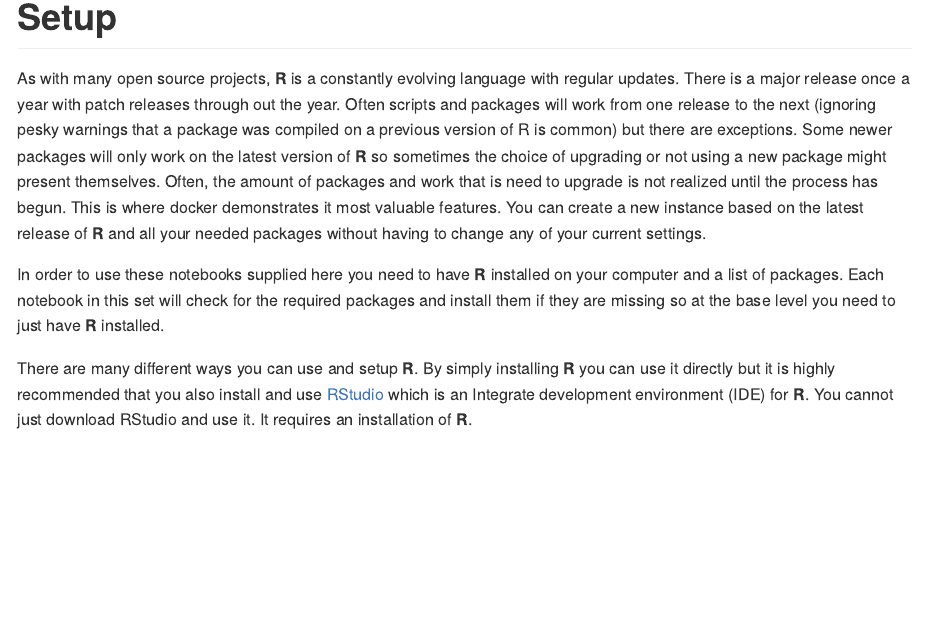
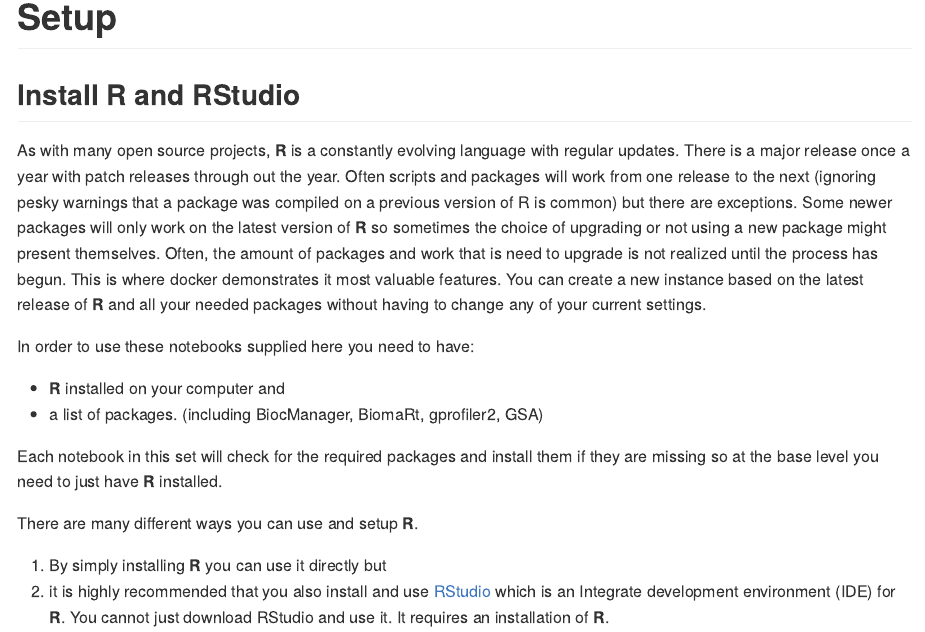
Before and after one commit to BaderLab/GSEA_vs_fGSEA, an R Markdown document (02-setup.Rmd): the page in a window 1100 px wide, from its top. The pictures show the output file docs/02-setup.md that the author committed with the source, drawn offline in the style of GitHub.

Commit message:
modified setup instructions.
modified the formatting of the setup instructions so it is more clear to install R as the first step and docker is optional

```diff
--- a/02-setup.Rmd
+++ b/02-setup.Rmd
@@ -1,10 +1,20 @@
 # Setup
+
+## Install R and RStudio
 
 As with many open source projects, **R** is a constantly evolving language with regular updates.  There is a major release once a year with patch releases through out the year.  Often scripts and packages will work from one release to the next (ignoring pesky warnings that a package was compiled on a previous version of R is common) but there are exceptions.  Some newer packages will only work on the latest version of **R** so sometimes the choice of upgrading or not using a new package might present themselves.  Often, the amount of packages and work that is need to upgrade is not realized until the process has begun.  This is where docker demonstrates it most valuable features.  You can create a new instance based on the latest release of **R** and all your needed packages without having to change any of your current settings.
 
-In order to use these notebooks supplied here you need to have **R** installed on your computer and a list of packages.  Each notebook in this set will check for the required packages and install them if they are missing so at the base level you need to just have **R** installed.
+In order to use these notebooks supplied here you need to have:
 
-There are many different ways you can use and setup **R**.  By simply installing **R** you can use it directly but it is highly recommended that you also install and use [RStudio](https://rstudio.com/products/rstudio/download/) which is an Integrate development environment (IDE) for **R**.  You cannot just download RStudio and use it.  It requires an installation of **R**.
+  * **R** installed on your computer and
+  * a list of packages.  (including BiocManager, BiomaRt, gprofiler2, GSA)
+
+Each notebook in this set will check for the required packages and install them if they are missing so at the base level you need to just have **R** installed.
+
+There are many different ways you can use and setup **R**.
+
+  1. By simply installing **R** you can use it directly but
+  1. it is highly recommended that you also install and use [RStudio](https://rstudio.com/products/rstudio/download/) which is an Integrate development environment (IDE) for **R**.  You cannot just download RStudio and use it.  It requires an installation of **R**.
 
 You don't need to install R and RStudio though.  You can also use **R** and RStudio through docker. **I highly recommend using docker instead**
 
```
Also changed, not shown: docs/02-setup.md, 1 other file.
